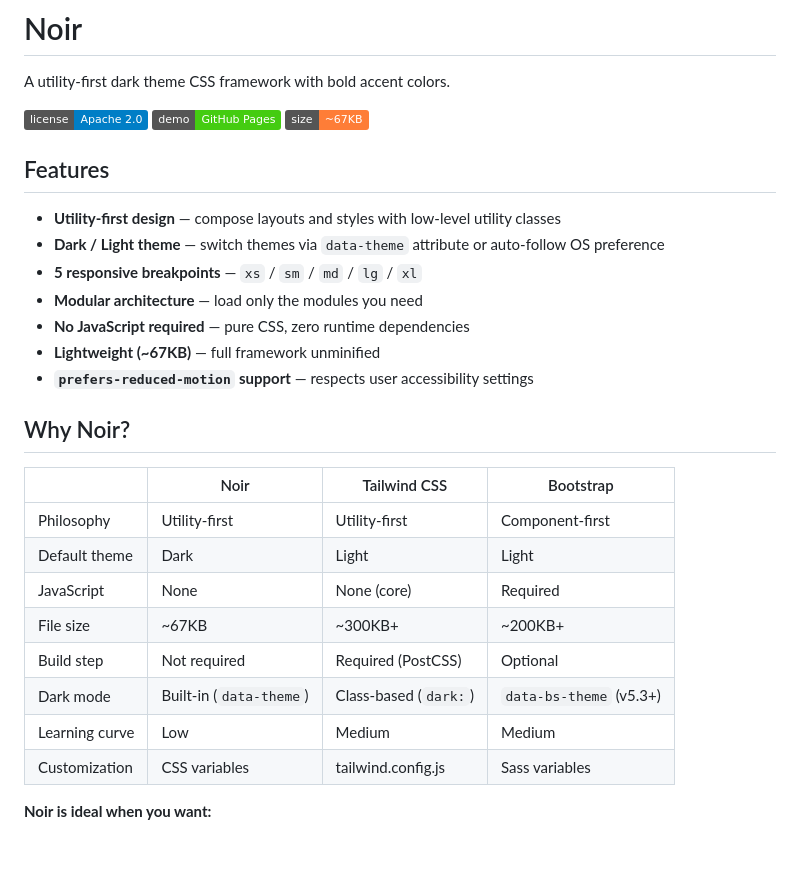
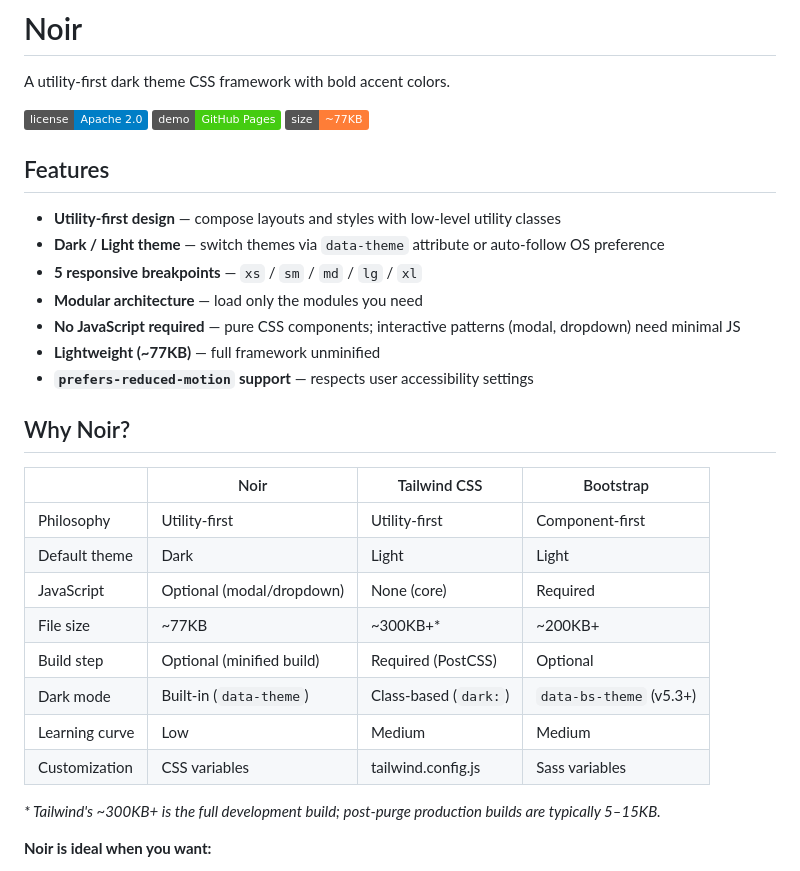
Before and after one commit to kakuteki/Noir, a Markdown page: README.md, the part around the change. Drawn GitHub-style; badges without logos; blank space fills up the shorter version.

Commit message:
Update README with accurate size and honest JS requirements

```diff
--- a/README.md
+++ b/README.md
@@ -4,7 +4,7 @@ A utility-first dark theme CSS framework with bold accent colors.
 
 ![License](https://img.shields.io/badge/license-Apache%202.0-blue.svg)
 [![GitHub Pages](https://img.shields.io/badge/demo-GitHub%20Pages-brightgreen.svg)](https://kakuteki.github.io/Noir/)
-![CSS Size](https://img.shields.io/badge/size-~67KB-orange.svg)
+![CSS Size](https://img.shields.io/badge/size-~77KB-orange.svg)
 
 ## Features
 
@@ -12,8 +12,8 @@ A utility-first dark theme CSS framework with bold accent colors.
 - **Dark / Light theme** — switch themes via `data-theme` attribute or auto-follow OS preference
 - **5 responsive breakpoints** — `xs` / `sm` / `md` / `lg` / `xl`
 - **Modular architecture** — load only the modules you need
-- **No JavaScript required** — pure CSS, zero runtime dependencies
-- **Lightweight (~67KB)** — full framework unminified
+- **No JavaScript required** — pure CSS components; interactive patterns (modal, dropdown) need minimal JS
+- **Lightweight (~77KB)** — full framework unminified
 - **`prefers-reduced-motion` support** — respects user accessibility settings
 
 ## Why Noir?
@@ -22,12 +22,14 @@ A utility-first dark theme CSS framework with bold accent colors.
 |---|---|---|---|
 | Philosophy | Utility-first | Utility-first | Component-first |
 | Default theme | Dark | Light | Light |
-| JavaScript | None | None (core) | Required |
-| File size | ~67KB | ~300KB+ | ~200KB+ |
-| Build step | Not required | Required (PostCSS) | Optional |
+| JavaScript | Optional (modal/dropdown) | None (core) | Required |
+| File size | ~77KB | ~300KB+* | ~200KB+ |
+| Build step | Optional (minified build) | Required (PostCSS) | Optional |
 | Dark mode | Built-in (`data-theme`) | Class-based (`dark:`) | `data-bs-theme` (v5.3+) |
 | Learning curve | Low | Medium | Medium |
 | Customization | CSS variables | tailwind.config.js | Sass variables |
+
+*\* Tailwind's ~300KB+ is the full development build; post-purge production builds are typically 5–15KB.*
 
 **Noir is ideal when you want:**
 - A dark-first design without extra configuration
```
